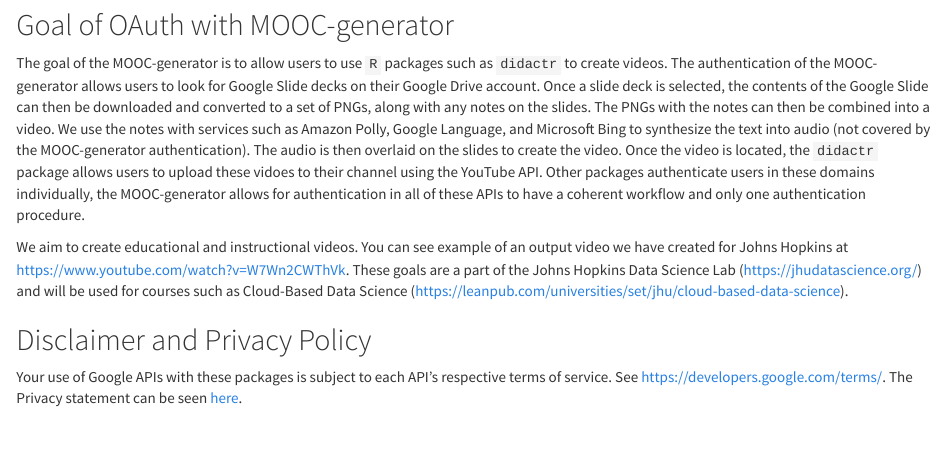
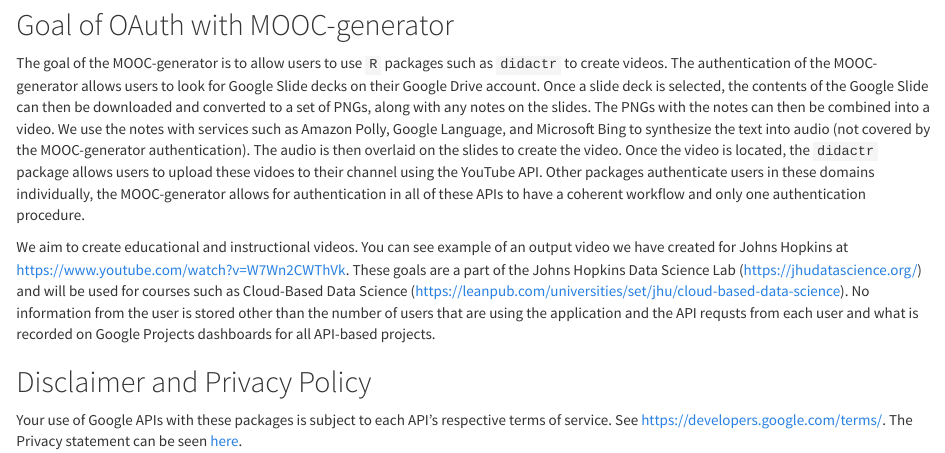
Before and after one commit to jhudsl/jhudsl.github.io, an R Markdown document (mooc-generator/index.Rmd): the page in a window 1100 px wide, from 130 px down. The pictures show the output file mooc-generator/index.html that the author committed with the source, opened offline.

Commit message:
updated mooc-generator index

```diff
--- a/mooc-generator/index.Rmd
+++ b/mooc-generator/index.Rmd
@@ -15,7 +15,7 @@
 
 The goal of the MOOC-generator is to allow users to use `R` packages such as `didactr` to create videos.  The authentication of the MOOC-generator allows users to look for Google Slide decks on their Google Drive account.  Once a slide deck is selected, the contents of the Google Slide can then be downloaded and converted to a set of PNGs, along with any notes on the slides.  The PNGs with the notes can then be combined into a video.  We use the notes with services such as Amazon Polly, Google Language, and Microsoft Bing to synthesize the text into audio (not covered by the MOOC-generator authentication).  The audio is then overlaid on the slides to create the video.  Once the video is located, the `didactr` package allows users to upload these vidoes to their channel using the YouTube API.  Other packages authenticate users in these domains individually, the MOOC-generator allows for authentication in all of these APIs to have a coherent workflow and only one authentication procedure.
 
-We aim to create educational and instructional videos.  You can see example of an output video we have created for Johns Hopkins at https://www.youtube.com/watch?v=W7Wn2CWThVk.  These goals are a part of the Johns Hopkins Data Science Lab (https://jhudatascience.org/) and will be used for courses such as Cloud-Based Data Science (https://leanpub.com/universities/set/jhu/cloud-based-data-science).
+We aim to create educational and instructional videos.  You can see example of an output video we have created for Johns Hopkins at https://www.youtube.com/watch?v=W7Wn2CWThVk.  These goals are a part of the Johns Hopkins Data Science Lab (https://jhudatascience.org/) and will be used for courses such as Cloud-Based Data Science (https://leanpub.com/universities/set/jhu/cloud-based-data-science).  No information from the user is stored other than the number of users that are using the application and the API requsts from each user and what is recorded on Google Projects dashboards for all API-based projects.
 
 ## Disclaimer and Privacy Policy
 
```
Also changed, not shown: mooc-generator/index.html.
